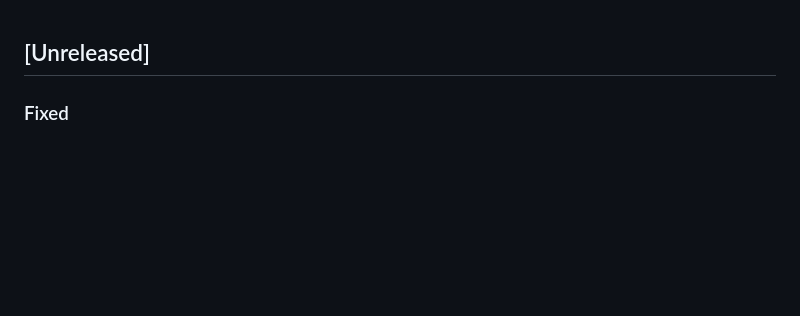
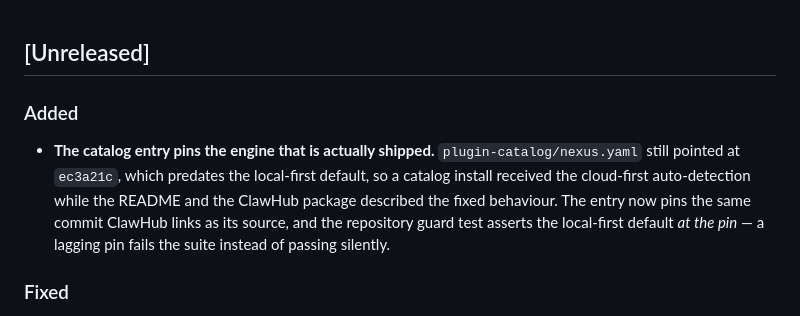
Before and after one commit to Neboy72/nexus-memory, a Markdown page: CHANGELOG.md, the part around the change. Drawn GitHub-style; blank space fills up the shorter version.

Commit message:
docs(changelog): record the catalog repin under Unreleased

```diff
--- a/CHANGELOG.md
+++ b/CHANGELOG.md
@@ -1,4 +1,13 @@
 ## [Unreleased]
+
+### Added
+
+- **The catalog entry pins the engine that is actually shipped.** `plugin-catalog/nexus.yaml`
+  still pointed at `ec3a21c`, which predates the local-first default, so a catalog install
+  received the cloud-first auto-detection while the README and the ClawHub package described
+  the fixed behaviour. The entry now pins the same commit ClawHub links as its source, and the
+  repository guard test asserts the local-first default *at the pin* — a lagging pin fails the
+  suite instead of passing silently.
 
 ### Fixed
 
```
